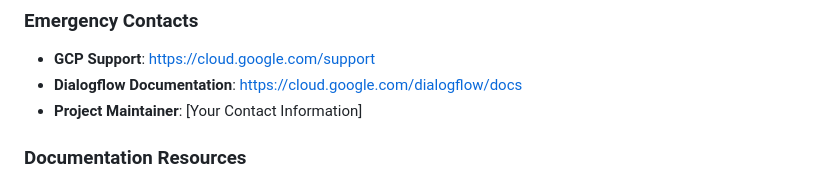
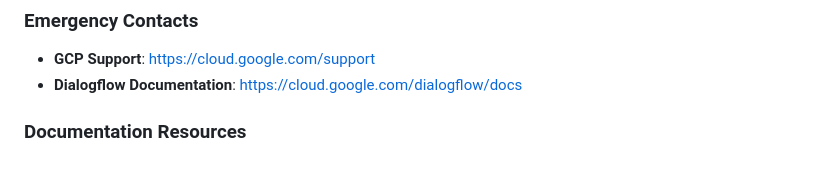
Before and after one commit to ray729alp/langchain-rag-v4-agent, a Markdown page: README.md, the part around the change. Rendered like a GitHub page.

```diff
--- a/README.md
+++ b/README.md
@@ -754,7 +754,6 @@ def set_security_headers(response):
 ### Emergency Contacts
 - **GCP Support**: https://cloud.google.com/support
 - **Dialogflow Documentation**: https://cloud.google.com/dialogflow/docs
-- **Project Maintainer**: [Your Contact Information]
 
 ### Documentation Resources
 - [Flask Documentation](https://flask.palletsprojects.com/)
```
